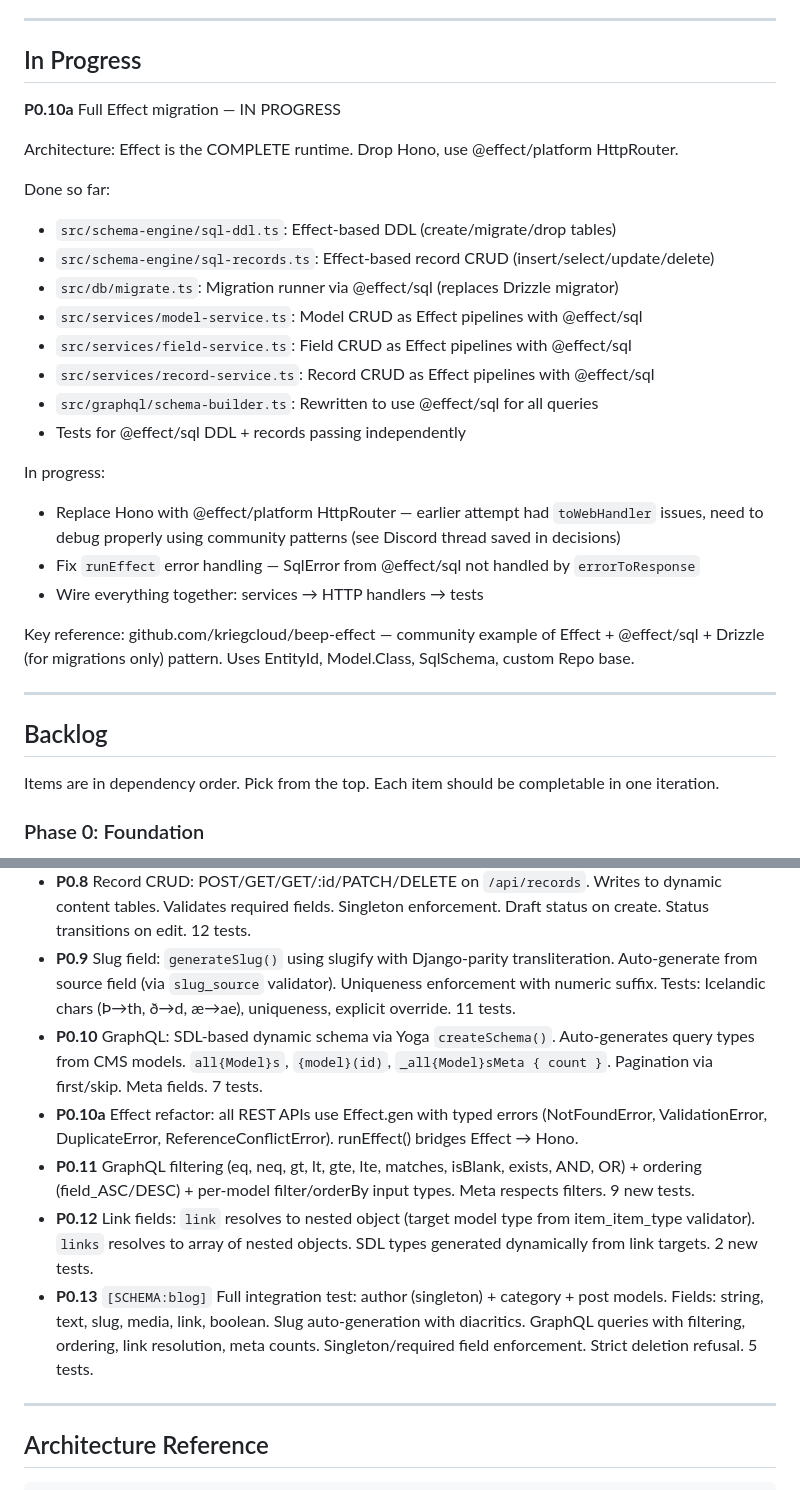
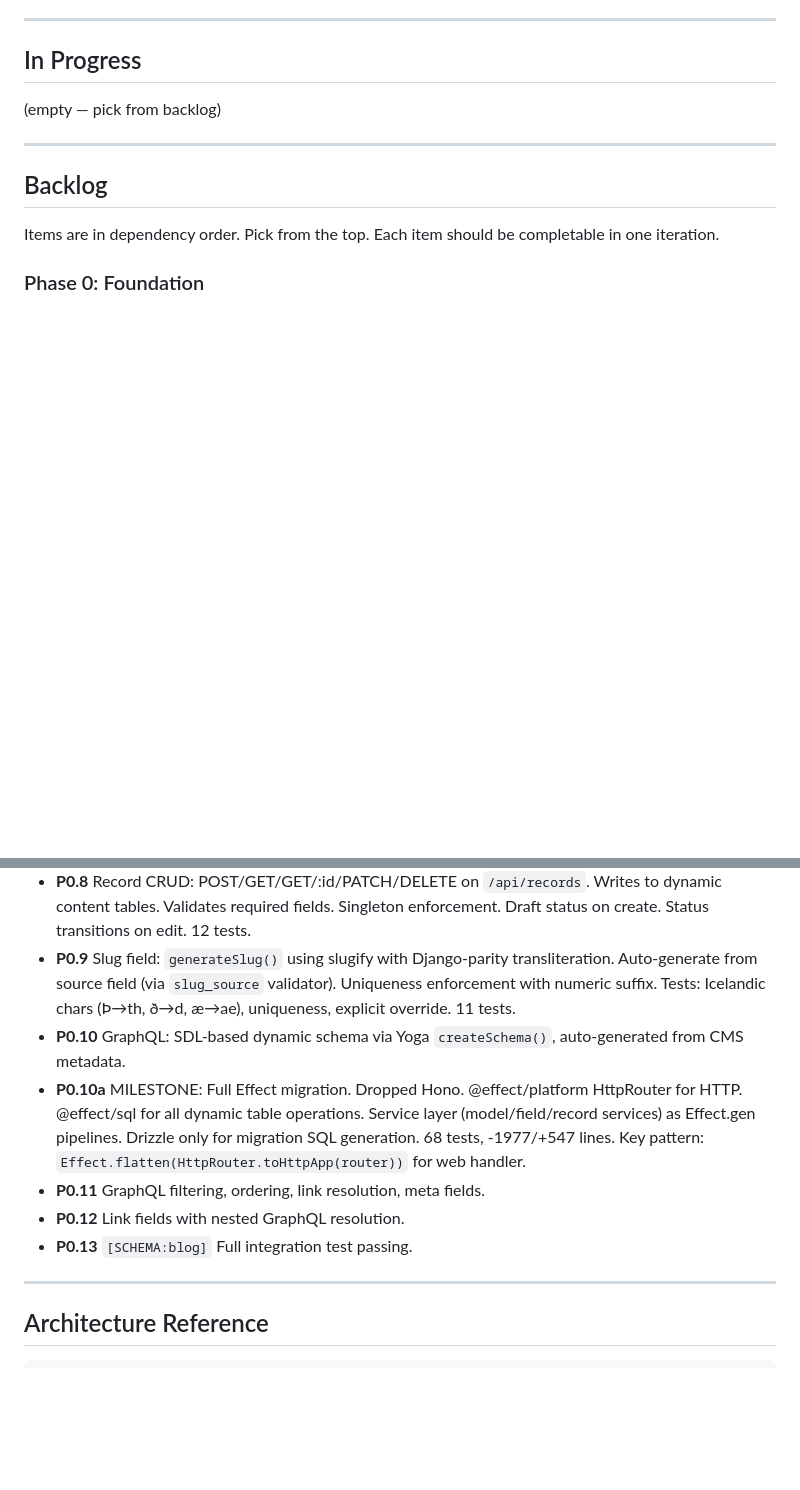
Before and after one commit to jokull/agent-cms, a Markdown page: ROADMAP.md, 2 parts joined by grey strips. Rendered like a GitHub page; blank space fills up the shorter version.

Commit message:
ROADMAP: P0.10a complete, In Progress cleared, ready for Phase 1
Full Effect migration done. 68 tests passing. Next: Phase 1 (blocks,
StructuredText, draft/publish) starting with P1.1.

Co-Authored-By: Claude Opus 4.6 (1M context) <noreply@anthropic.com>

```diff
--- a/ROADMAP.md
+++ b/ROADMAP.md
@@ -152,26 +152,7 @@ Milestone: after localization and media gallery work.
 
 ## In Progress
 
-**P0.10a** Full Effect migration — IN PROGRESS
-
-Architecture: Effect is the COMPLETE runtime. Drop Hono, use @effect/platform HttpRouter.
-
-Done so far:
-- `src/schema-engine/sql-ddl.ts`: Effect-based DDL (create/migrate/drop tables)
-- `src/schema-engine/sql-records.ts`: Effect-based record CRUD (insert/select/update/delete)
-- `src/db/migrate.ts`: Migration runner via @effect/sql (replaces Drizzle migrator)
-- `src/services/model-service.ts`: Model CRUD as Effect pipelines with @effect/sql
-- `src/services/field-service.ts`: Field CRUD as Effect pipelines with @effect/sql
-- `src/services/record-service.ts`: Record CRUD as Effect pipelines with @effect/sql
-- `src/graphql/schema-builder.ts`: Rewritten to use @effect/sql for all queries
-- Tests for @effect/sql DDL + records passing independently
-
-In progress:
-- Replace Hono with @effect/platform HttpRouter — earlier attempt had `toWebHandler` issues, need to debug properly using community patterns (see Discord thread saved in decisions)
-- Fix `runEffect` error handling — SqlError from @effect/sql not handled by `errorToResponse`
-- Wire everything together: services → HTTP handlers → tests
-
-Key reference: github.com/kriegcloud/beep-effect — community example of Effect + @effect/sql + Drizzle (for migrations only) pattern. Uses EntityId, Model.Class, SqlSchema, custom Repo base.
+(empty — pick from backlog)
 
 ---
 
@@ -266,11 +247,11 @@ Items are in dependency order. Pick from the top. Each item should be completabl
 - **P0.7** Strict model deletion: refuse DELETE if other models have link/links fields referencing this model. Tested with cross-model link reference.
 - **P0.8** Record CRUD: POST/GET/GET/:id/PATCH/DELETE on `/api/records`. Writes to dynamic content tables. Validates required fields. Singleton enforcement. Draft status on create. Status transitions on edit. 12 tests.
 - **P0.9** Slug field: `generateSlug()` using slugify with Django-parity transliteration. Auto-generate from source field (via `slug_source` validator). Uniqueness enforcement with numeric suffix. Tests: Icelandic chars (Þ→th, ð→d, æ→ae), uniqueness, explicit override. 11 tests.
-- **P0.10** GraphQL: SDL-based dynamic schema via Yoga `createSchema()`. Auto-generates query types from CMS models. `all{Model}s`, `{model}(id)`, `_all{Model}sMeta { count }`. Pagination via first/skip. Meta fields. 7 tests.
-- **P0.10a** Effect refactor: all REST APIs use Effect.gen with typed errors (NotFoundError, ValidationError, DuplicateError, ReferenceConflictError). runEffect() bridges Effect → Hono.
-- **P0.11** GraphQL filtering (eq, neq, gt, lt, gte, lte, matches, isBlank, exists, AND, OR) + ordering (field_ASC/DESC) + per-model filter/orderBy input types. Meta respects filters. 9 new tests.
-- **P0.12** Link fields: `link` resolves to nested object (target model type from item_item_type validator). `links` resolves to array of nested objects. SDL types generated dynamically from link targets. 2 new tests.
-- **P0.13** `[SCHEMA:blog]` Full integration test: author (singleton) + category + post models. Fields: string, text, slug, media, link, boolean. Slug auto-generation with diacritics. GraphQL queries with filtering, ordering, link resolution, meta counts. Singleton/required field enforcement. Strict deletion refusal. 5 tests.
+- **P0.10** GraphQL: SDL-based dynamic schema via Yoga `createSchema()`, auto-generated from CMS metadata.
+- **P0.10a** MILESTONE: Full Effect migration. Dropped Hono. @effect/platform HttpRouter for HTTP. @effect/sql for all dynamic table operations. Service layer (model/field/record services) as Effect.gen pipelines. Drizzle only for migration SQL generation. 68 tests, -1977/+547 lines. Key pattern: `Effect.flatten(HttpRouter.toHttpApp(router))` for web handler.
+- **P0.11** GraphQL filtering, ordering, link resolution, meta fields.
+- **P0.12** Link fields with nested GraphQL resolution.
+- **P0.13** `[SCHEMA:blog]` Full integration test passing.
 
 ---
 
```
